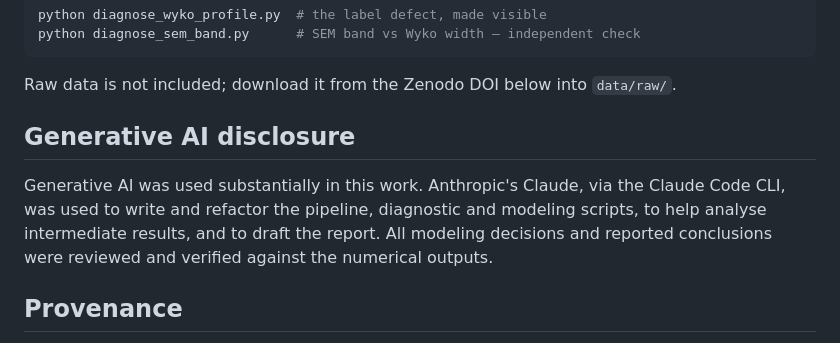
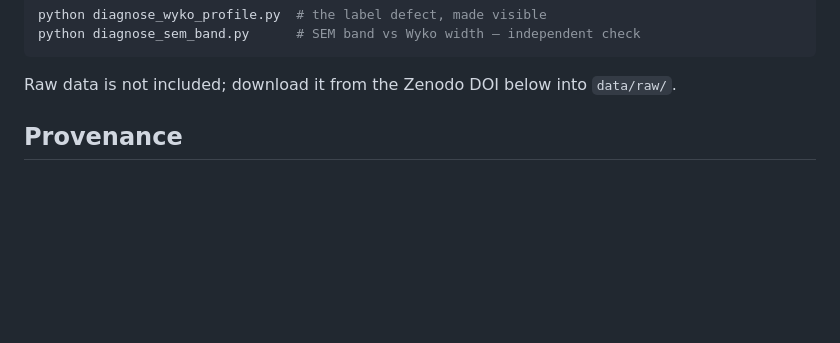
Before and after one commit to NeevSabhani/nsf-fmrg-data-challenge, a Markdown page: README.md, the part around the change. Rendered like a GitHub page; blank space fills up the shorter version.

Commit message:
tweak readme

```diff
--- a/README.md
+++ b/README.md
@@ -56,14 +56,6 @@ python diagnose_sem_band.py      # SEM band vs Wyko width — independent check
 
 Raw data is not included; download it from the Zenodo DOI below into
 `data/raw/`.
-
-## Generative AI disclosure
-
-Generative AI was used substantially in this work. Anthropic's Claude, via the
-Claude Code CLI, was used to write and refactor the pipeline, diagnostic and
-modeling scripts, to help analyse intermediate results, and to draft the report.
-All modeling decisions and reported conclusions were reviewed and verified
-against the numerical outputs.
 
 ## Provenance
 
```
